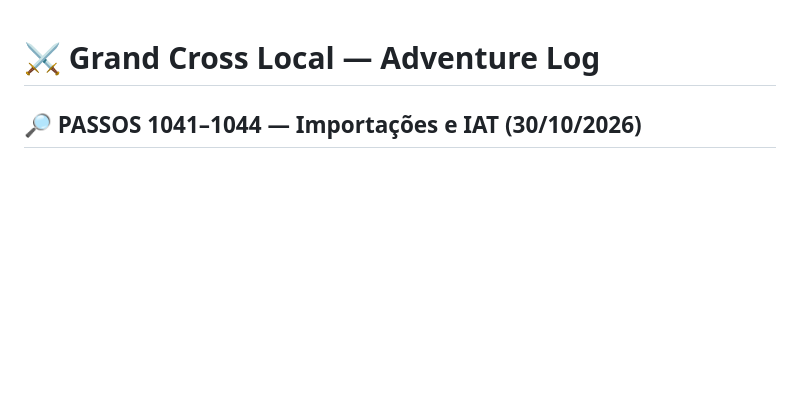
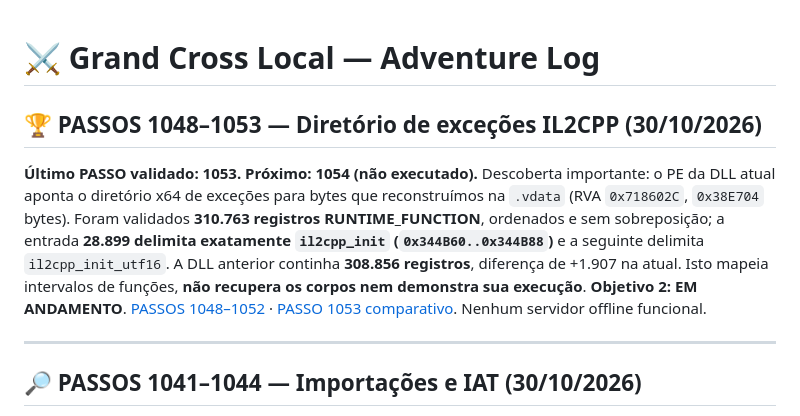
Before and after one commit to DraK094/grandcross-adventure-log, a Markdown page: README.md, the part around the change. Drawn GitHub-style; blank space fills up the shorter version.

Commit message:
docs: highlight validated IL2CPP exception table milestone through step 1053

```diff
--- a/README.md
+++ b/README.md
@@ -1,4 +1,11 @@
 # ⚔️ Grand Cross Local — Adventure Log
+
+## 🏆 PASSOS 1048–1053 — Diretório de exceções IL2CPP (30/10/2026)
+
+**Último PASSO validado: 1053. Próximo: 1054 (não executado).** Descoberta importante: o PE da DLL atual aponta o diretório x64 de exceções para bytes que reconstruímos na `.vdata` (RVA `0x718602C`, `0x38E704` bytes). Foram validados **310.763 registros RUNTIME_FUNCTION**, ordenados e sem sobreposição; a entrada **28.899 delimita exatamente `il2cpp_init` (`0x344B60..0x344B88`)** e a seguinte delimita `il2cpp_init_utf16`. A DLL anterior continha **308.856 registros**, diferença de +1.907 na atual. Isto mapeia intervalos de funções, **não recupera os corpos nem demonstra sua execução**. **Objetivo 2: EM ANDAMENTO**. [PASSOS 1048–1052](./docs/PASSOS_1048_1052_EXCEPTION_IL2CPP.md) · [PASSO 1053 comparativo](./docs/PASSO_1053_COMPARATIVO_EXCEPTION.md). Nenhum servidor offline funcional.
+
+---
+
 
 ## 🔎 PASSOS 1041–1044 — Importações e IAT (30/10/2026)
 
```
